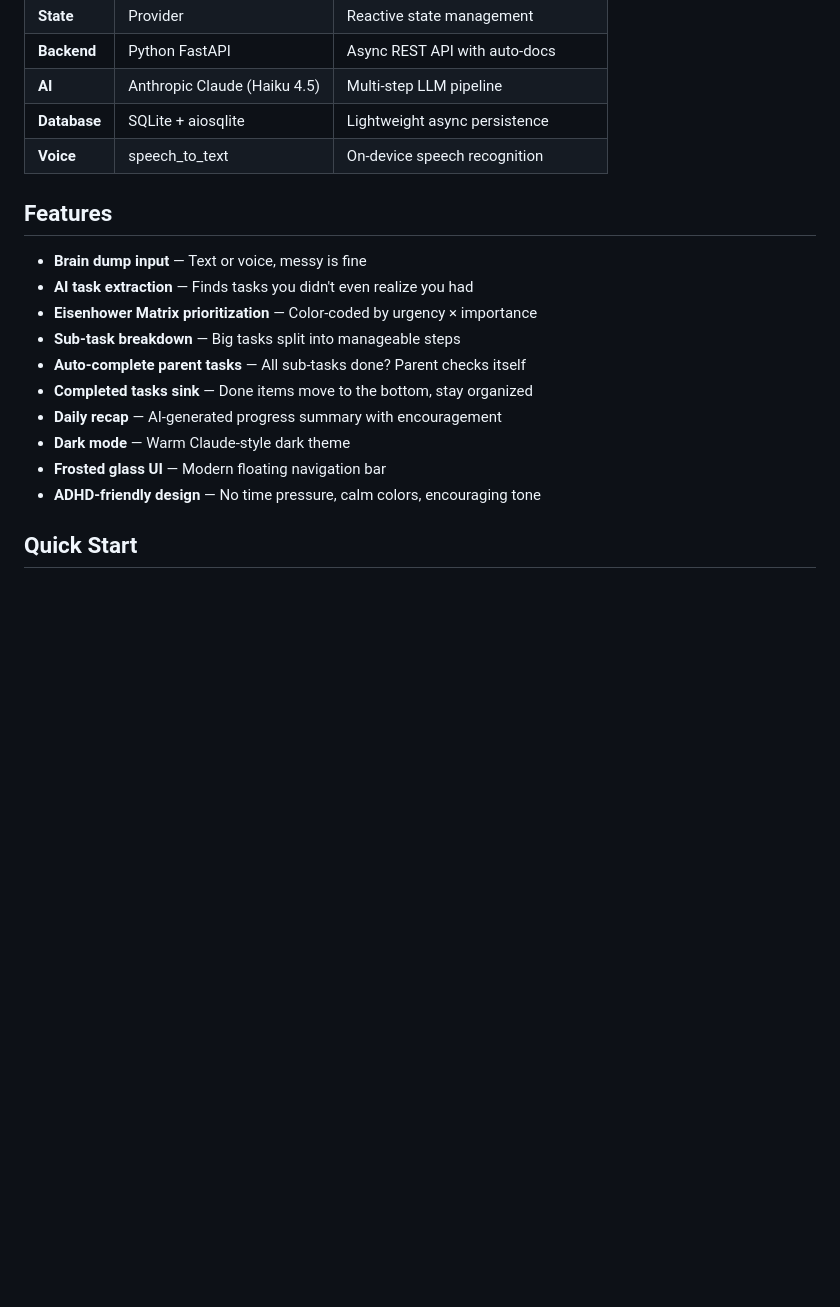
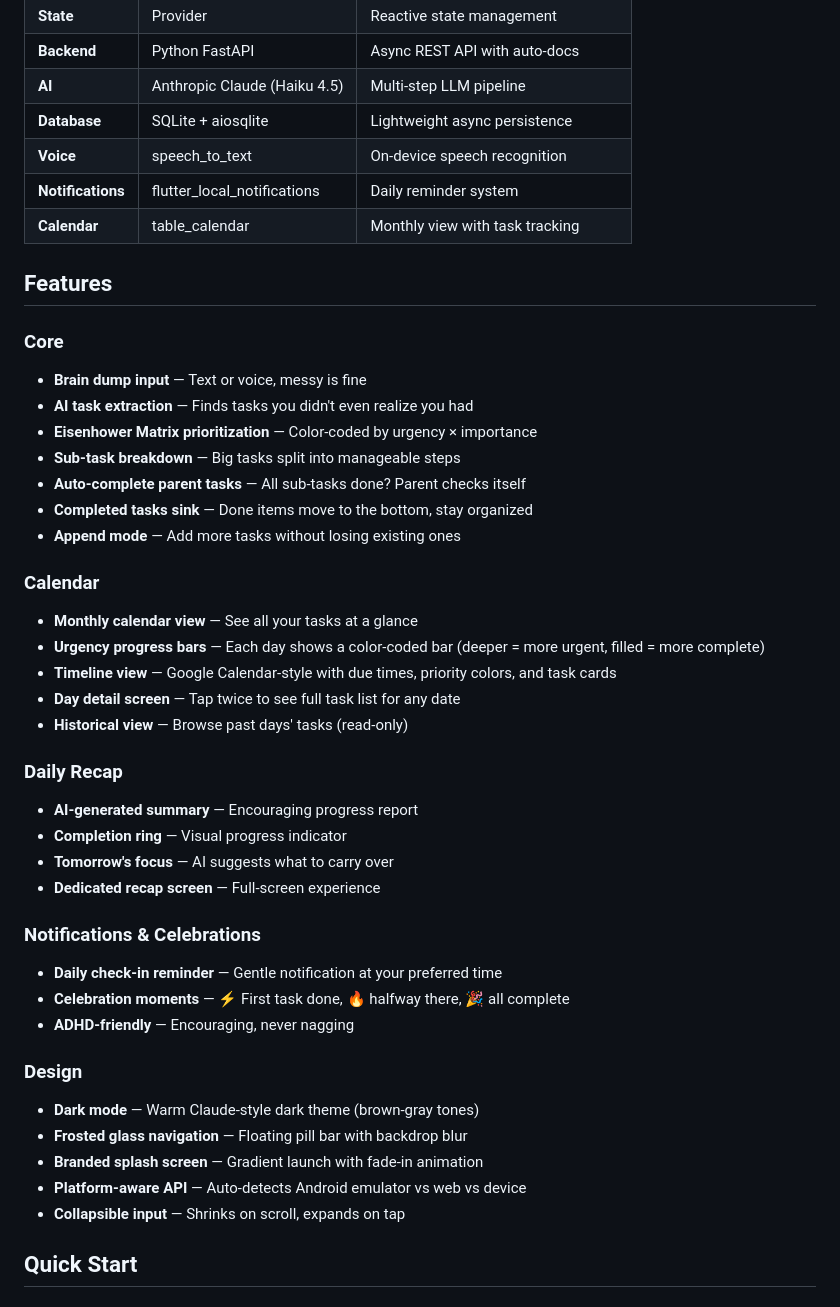
Before and after one commit to SeaL773/clarity, a Markdown page: README.md, the part around one of its changes. Rendered like a GitHub page; blank space fills up the shorter version.

```diff
--- a/README.md
+++ b/README.md
@@ -67,19 +67,44 @@ Each step has its own **dedicated prompt** designed for the task — not one gen
 | **AI** | Anthropic Claude (Haiku 4.5) | Multi-step LLM pipeline |
 | **Database** | SQLite + aiosqlite | Lightweight async persistence |
 | **Voice** | speech_to_text | On-device speech recognition |
+| **Notifications** | flutter_local_notifications | Daily reminder system |
+| **Calendar** | table_calendar | Monthly view with task tracking |
 
 ## Features
 
+### Core
 - **Brain dump input** — Text or voice, messy is fine
 - **AI task extraction** — Finds tasks you didn't even realize you had
 - **Eisenhower Matrix prioritization** — Color-coded by urgency × importance
 - **Sub-task breakdown** — Big tasks split into manageable steps
 - **Auto-complete parent tasks** — All sub-tasks done? Parent checks itself
 - **Completed tasks sink** — Done items move to the bottom, stay organized
-- **Daily recap** — AI-generated progress summary with encouragement
-- **Dark mode** — Warm Claude-style dark theme
-- **Frosted glass UI** — Modern floating navigation bar
-- **ADHD-friendly design** — No time pressure, calm colors, encouraging tone
+- **Append mode** — Add more tasks without losing existing ones
+
+### Calendar
+- **Monthly calendar view** — See all your tasks at a glance
+- **Urgency progress bars** — Each day shows a color-coded bar (deeper = more urgent, filled = more complete)
+- **Timeline view** — Google Calendar-style with due times, priority colors, and task cards
+- **Day detail screen** — Tap twice to see full task list for any date
+- **Historical view** — Browse past days' tasks (read-only)
+
+### Daily Recap
+- **AI-generated summary** — Encouraging progress report
+- **Completion ring** — Visual progress indicator
+- **Tomorrow's focus** — AI suggests what to carry over
+- **Dedicated recap screen** — Full-screen experience
+
+### Notifications & Celebrations
+- **Daily check-in reminder** — Gentle notification at your preferred time
+- **Celebration moments** — ⚡ First task done, 🔥 halfway there, 🎉 all complete
+- **ADHD-friendly** — Encouraging, never nagging
+
+### Design
+- **Dark mode** — Warm Claude-style dark theme (brown-gray tones)
+- **Frosted glass navigation** — Floating pill bar with backdrop blur
+- **Branded splash screen** — Gradient launch with fade-in animation
+- **Platform-aware API** — Auto-detects Android emulator vs web vs device
+- **Collapsible input** — Shrinks on scroll, expands on tap
 
 ## Quick Start
 
```
Also changed, not shown: other parts of README.md (+26 -9 lines).
